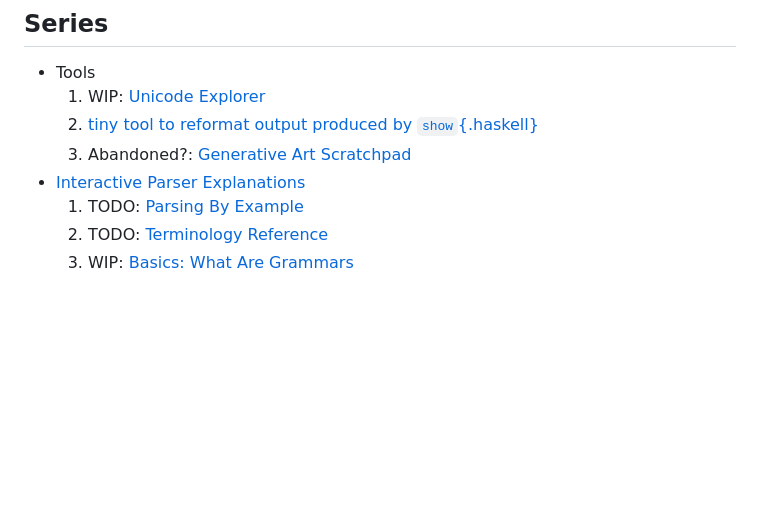
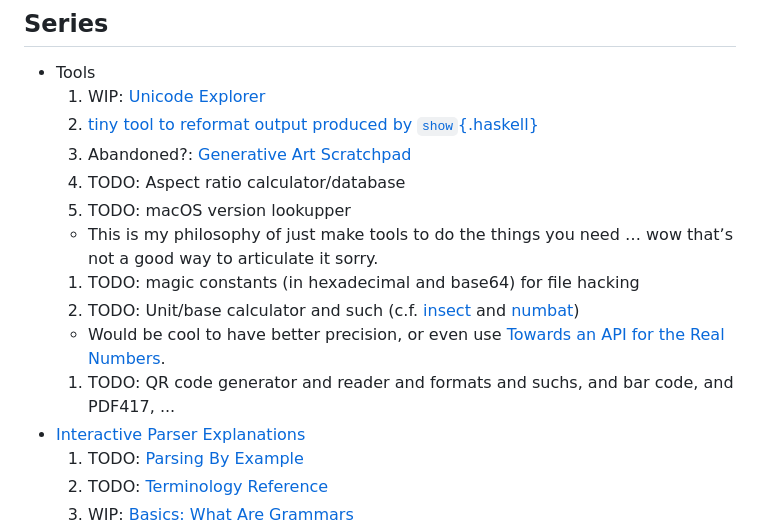
Before and after one commit to MonoidMusician/blog, a Markdown page: sources/index.md, the part around the change. Rendered like a GitHub page; blank space fills up the shorter version.

```diff
--- a/sources/index.md
+++ b/sources/index.md
@@ -66,6 +66,13 @@ Itʼs not a real blog though since it doesnʼt have RSS yet …
   1. WIP: [Unicode Explorer](unicode.html)
   1. [tiny tool to reformat output produced by `show`{.haskell}](show.html)
   1. Abandoned?: [Generative Art Scratchpad](genart.html)
+  1. TODO: Aspect ratio calculator/database
+  1. TODO: macOS version lookupper
+    - This is my philosophy of just make tools to do the things you need … wow thatʼs not a good way to articulate it sorry.
+  1. TODO: magic constants (in hexadecimal and base64) for file hacking
+  1. TODO: Unit/base calculator and such (c.f. [insect](https://github.com/sharkdp/insect) and [numbat](https://github.com/sharkdp/numbat))
+    - Would be cool to have better precision, or even use [Towards an API for the Real Numbers](https://dl.acm.org/doi/pdf/10.1145/3385412.3386037).
+  1. TODO: QR code generator and reader and formats and suchs, and bar code, and PDF417, ...
 - [Interactive Parser Explanations](parser.html)
   1. TODO: [Parsing By Example](parser_by_example.html)
   1. TODO: [Terminology Reference](parser_terminology.html)
```
Also changed, not shown: sources/knowlish.md (+12 -3 lines).
